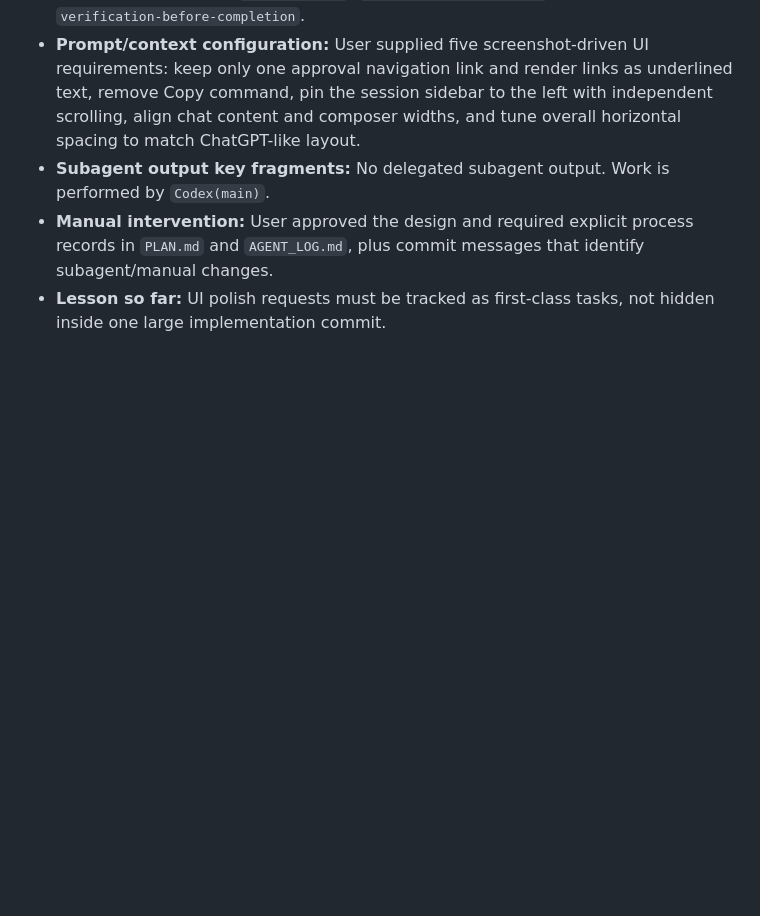
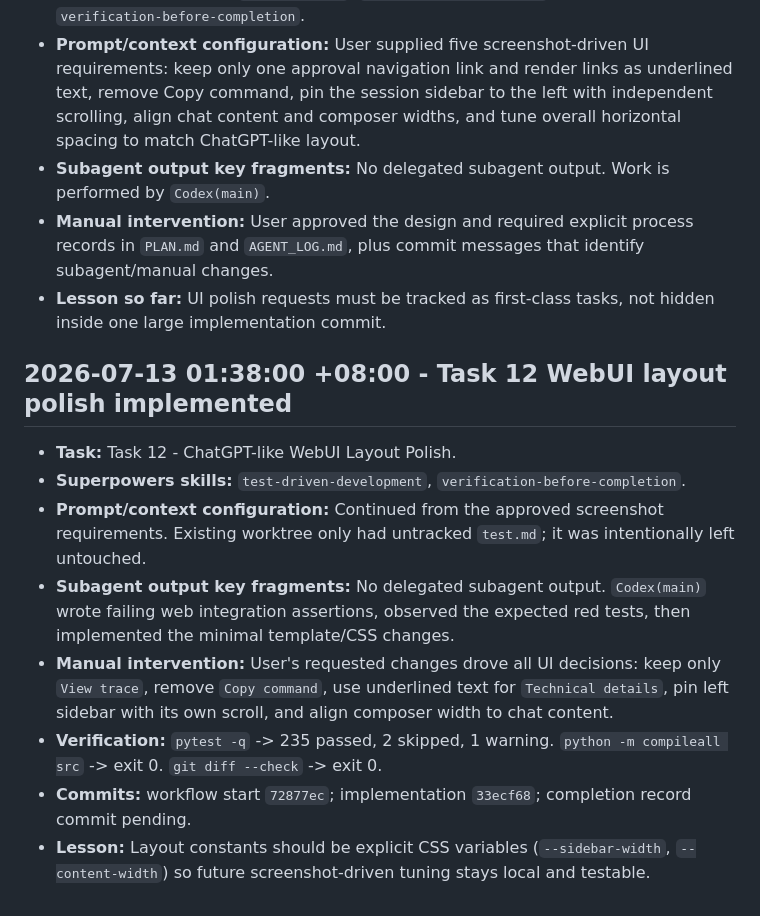
Before and after one commit to ZClucky-123/Harness, a Markdown page: AGENT_LOG.md, the part around the change. Rendered like a GitHub page; blank space fills up the shorter version.

Commit message:
docs: record task 12 completion
subagent: Codex(main)

manual: user required PLAN/AGENT_LOG timeline and commit-hash tracking

```diff
--- a/AGENT_LOG.md
+++ b/AGENT_LOG.md
@@ -79,3 +79,14 @@
 - **Subagent output key fragments:** No delegated subagent output. Work is performed by `Codex(main)`.
 - **Manual intervention:** User approved the design and required explicit process records in `PLAN.md` and `AGENT_LOG.md`, plus commit messages that identify subagent/manual changes.
 - **Lesson so far:** UI polish requests must be tracked as first-class tasks, not hidden inside one large implementation commit.
+
+## 2026-07-13 01:38:00 +08:00 - Task 12 WebUI layout polish implemented
+
+- **Task:** Task 12 - ChatGPT-like WebUI Layout Polish.
+- **Superpowers skills:** `test-driven-development`, `verification-before-completion`.
+- **Prompt/context configuration:** Continued from the approved screenshot requirements. Existing worktree only had untracked `test.md`; it was intentionally left untouched.
+- **Subagent output key fragments:** No delegated subagent output. `Codex(main)` wrote failing web integration assertions, observed the expected red tests, then implemented the minimal template/CSS changes.
+- **Manual intervention:** User's requested changes drove all UI decisions: keep only `View trace`, remove `Copy command`, use underlined text for `Technical details`, pin left sidebar with its own scroll, and align composer width to chat content.
+- **Verification:** `pytest -q` -> 235 passed, 2 skipped, 1 warning. `python -m compileall src` -> exit 0. `git diff --check` -> exit 0.
+- **Commits:** workflow start `72877ec`; implementation `33ecf68`; completion record commit pending.
+- **Lesson:** Layout constants should be explicit CSS variables (`--sidebar-width`, `--content-width`) so future screenshot-driven tuning stays local and testable.
```
Also changed, not shown: PLAN.md (+8 -8 lines).
